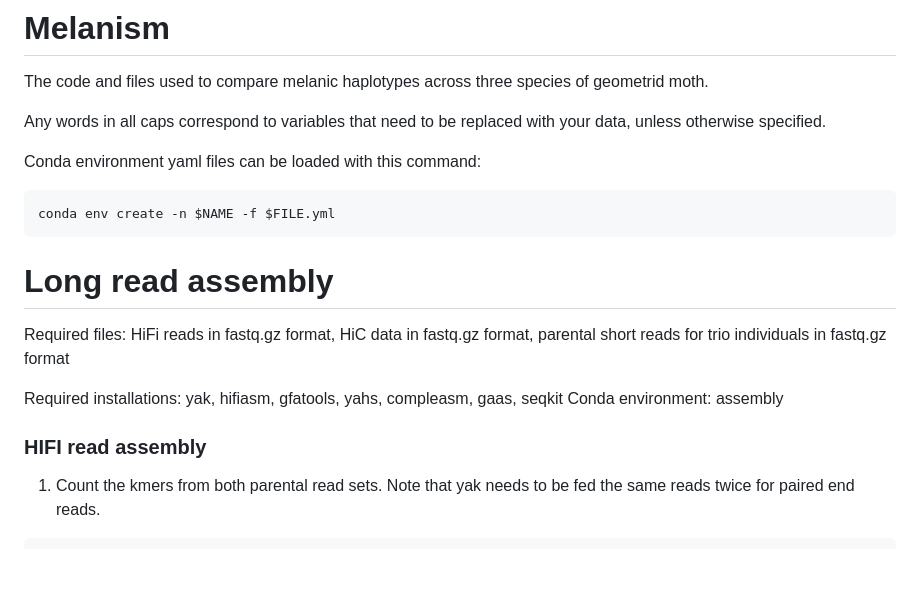
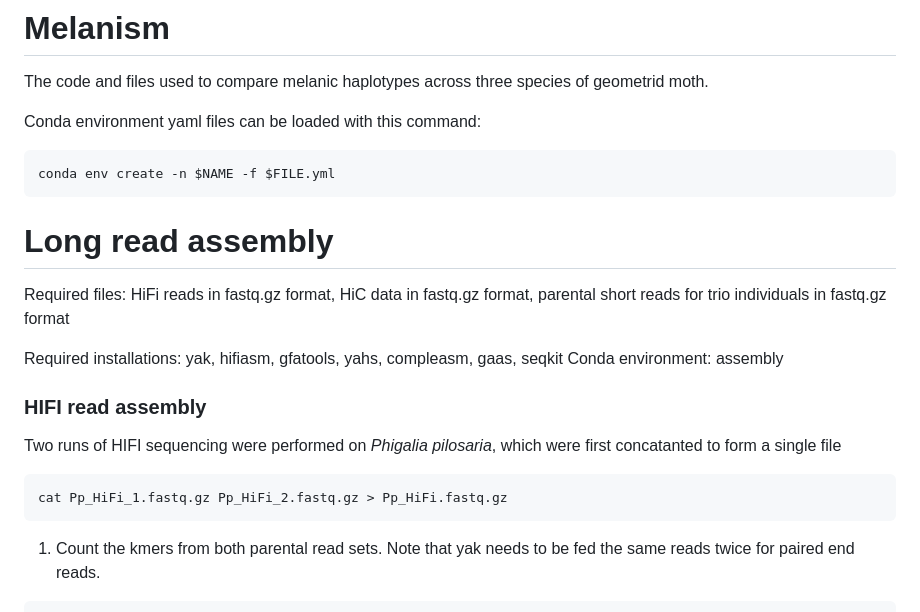
Before and after one commit to mmerkin/Melanism, a Markdown page: README.md, the part around the change. Rendered like a GitHub page; blank space fills up the shorter version.

````diff
--- a/README.md
+++ b/README.md
@@ -1,8 +1,6 @@
 # Melanism
 
 The code and files used to compare melanic haplotypes across three species of geometrid moth.
-
-Any words in all caps correspond to variables that need to be replaced with your data, unless otherwise specified.
 
 Conda environment yaml files can be loaded with this command:
 
@@ -18,6 +16,12 @@ Required installations: yak, hifiasm, gfatools, yahs, compleasm, gaas, seqkit
 Conda environment: assembly
 
 ### HIFI read assembly
+
+Two runs of HIFI sequencing were performed on *Phigalia pilosaria*, which were first concatanted to form a single file
+
+```bash
+cat Pp_HiFi_1.fastq.gz Pp_HiFi_2.fastq.gz > Pp_HiFi.fastq.gz
+```
 
 1) Count the kmers from both parental read sets. Note that yak needs to be fed the same reads twice for paired end reads.
 ```bash
````
